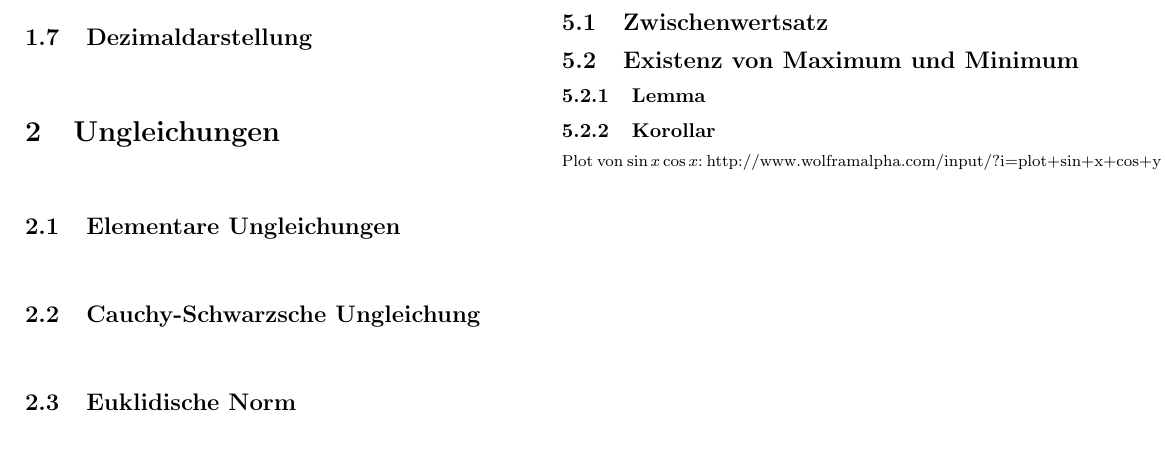
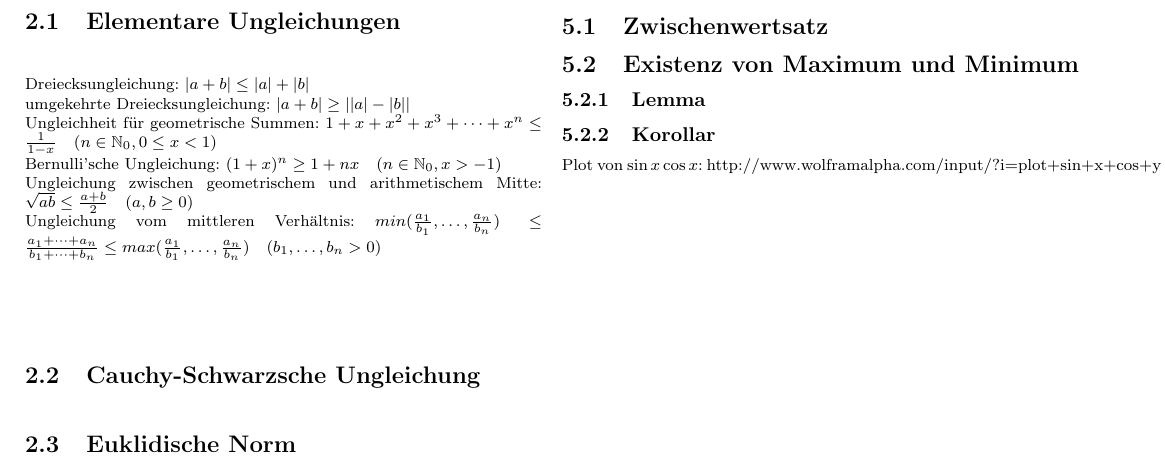
Before and after one commit to ususdei/ana12, a LaTeX document (tex/merkblatt.tex): part of the page, cut so that both start at the same text, the shorter picture padded with empty space. Compiled offline with pdfLaTeX.

Commit message:
Elementare Ungleichungen

```diff
--- a/tex/merkblatt.tex
+++ b/tex/merkblatt.tex
@@ -7,9 +7,7 @@
 \usepackage[noheadfoot,top=1.5cm,bottom=2.5cm,left=1.5cm,right=1.5cm]{geometry}
 \usepackage{fancyhdr}
 \usepackage{wasysym} % \smiley :)
-\usepackage{enumitem}
 \usepackage{scalefnt}
-\usepackage{sectsty}
 \usepackage{graphicx} % scalebox, rotatebox
 
 
@@ -23,7 +21,7 @@
 \newcommand{\entspr}{\widehat{=}} % entspricht zeichen
 \newcommand{\liminfty}[1]{\lim \limits_{#1 \rightarrow \infty}} % lim {#1} --> infty
 \renewcommand{\epsilon}{\varepsilon} % *das* epsilon!
-%\renewcommand{\phi}{\varphi} % *das* phi!
+\renewcommand{\phi}{\varphi} % *das* phi!
 \newcommand{\pivot}{{\fboxsep1pt \fbox{$\ast$}}} % pivot-element in stufen-matrix
 \renewcommand{\d}{\mathrm{d}} % d/dx schreiben als \frac{\d}{\d x}
 
@@ -61,6 +59,15 @@
 
 \section{Ungleichungen}
 \subsection{Elementare Ungleichungen}
+Dreiecksungleichung: $|a+b| \leq |a|+|b|$ \\
+umgekehrte Dreiecksungleichung: $|a+b| \geq ||a|-|b||$ \\
+Ungleichheit für geometrische Summen: $1+x+x^2+x^3+\dots+x^n \leq \frac{1}{1-x} \quad (n \in \menge{N}_0, 0 \leq x < 1)$ \\
+Bernulli'sche Ungleichung: $(1+x)^n \geq 1+nx \quad (n \in \menge{N}_0, x > -1)$ \\
+Ungleichung zwischen geometrischem und arithmetischem Mitte: $\sqrt{ab} \leq \frac{a+b}{2} \quad (a,b \geq 0)$ \\
+Ungleichung vom mittleren Verhältnis: $min(\frac{a_1}{b_1}, \dots, \frac{a_n}{b_n})
+					\leq \frac{a_1+\dots+a_n}{b_1+\dots+b_n}
+					\leq max(\frac{a_1}{b_1}, \dots, \frac{a_n}{b_n})
+					\quad (b_1,\dots,b_n > 0)$
 \subsection{Cauchy-Schwarzsche Ungleichung}
 \subsection{Euklidische Norm}
 \subsubsection{Euklidisches Skalarprodukt}
```
